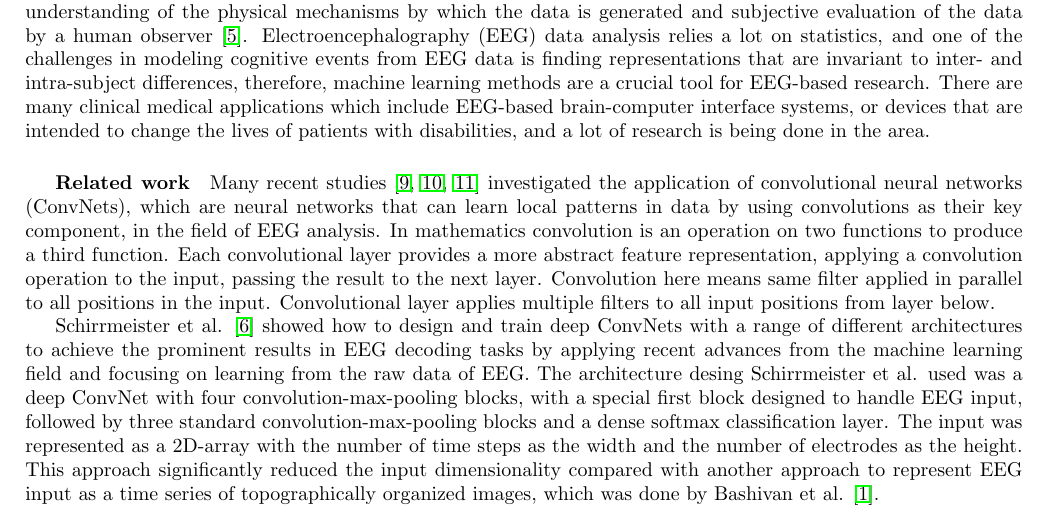
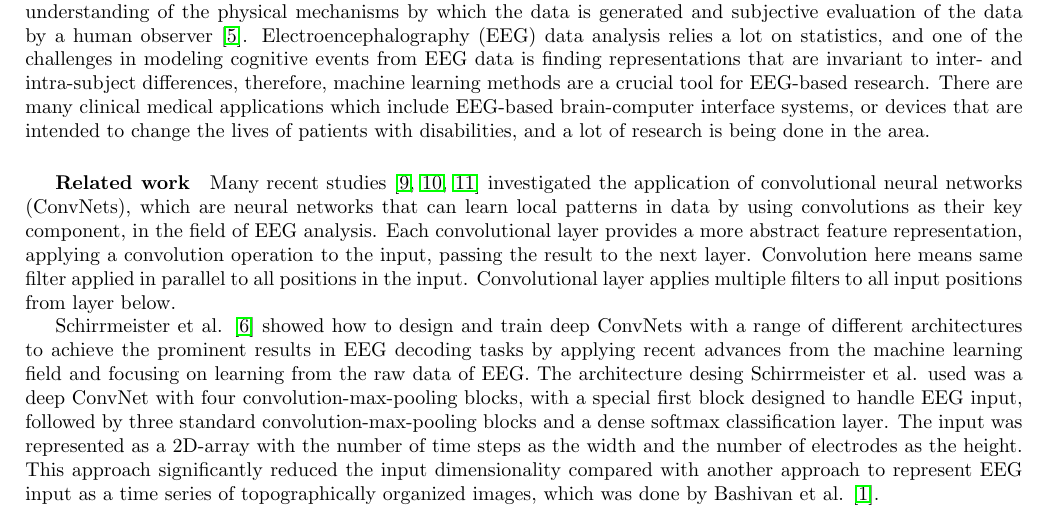
Before and after one commit to mstazherova/dl-eeg, a LaTeX document (paper/paper.tex): part of page 1 of 10, cut so that both start at the same text. Compiled offline with pdfLaTeX.

Commit message:
scratched a sentence

```diff
--- a/paper/paper.tex
+++ b/paper/paper.tex
@@ -31,7 +31,7 @@ The purpose of this research project is to investigate the use of deep neural ne
 
 Machine learning (application of ANNs) techniques have proven to play a crucial role in many application areas, because they possess a high classification power, are able to compute high-level abstractions of data, and provide insights into hidden relationships among the data. This is especially important in the field of neuroscience, medical signal and image processing. Often data sets might have incomplete information, which is compounded by a poor understanding of the physical mechanisms by which the data is generated and subjective evaluation of the data by a human observer \cite{roberts}. Electroencephalography (EEG) data analysis relies a lot on statistics, and one of the challenges in modeling cognitive events from EEG data is finding representations that are invariant to inter- and intra-subject differences, therefore, machine learning methods are a crucial tool for EEG-based research. There are many clinical medical applications which include EEG-based brain-computer interface systems, or devices that are intended to change the lives of patients with disabilities, and a lot of research is being done in the area.
 
-\subparagraph{Related work} Many recent studies \cite{cecotti, shamwell,driver} investigated the application of convolutional neural networks (ConvNets), which are neural networks that can learn local patterns in data by using convolutions as their key component, in the field of EEG analysis. In mathematics convolution is an operation on two functions to produce a third function. Each convolutional layer provides a more abstract feature representation, applying a convolution operation to the input, passing the result to the next layer. Convolution here means same filter applied in parallel to all positions in the input. Convolutional layer applies multiple filters to all input positions from layer below.
+\subparagraph{Related work} Many recent studies \cite{cecotti, shamwell,driver} investigated the application of convolutional neural networks (ConvNets), which are neural networks that can learn local patterns in data by using convolutions as their key component, in the field of EEG analysis. Each convolutional layer provides a more abstract feature representation, applying a convolution operation to the input, passing the result to the next layer. Convolution here means same filter applied in parallel to all positions in the input. Convolutional layer applies multiple filters to all input positions from layer below.
 
 Schirrmeister et al. \cite{schirrmeister} showed how to design and train deep ConvNets with a range of different architectures to achieve the prominent results in EEG decoding tasks by applying recent advances from the machine learning field and focusing on learning from the raw data of EEG. The architecture desing Schirrmeister et al. used was a  deep ConvNet with four convolution-max-pooling blocks, with a special first block designed to handle EEG input, followed by three standard convolution-max-pooling blocks and a dense softmax classification layer. The input was represented as a 2D-array with the number of time steps as the width and the number of electrodes as the height. This approach significantly reduced the input dimensionality compared with another approach to represent EEG input as a time series of topographically organized images, which was done by Bashivan et al. \cite{learning_eeg_repr}.
 
```
